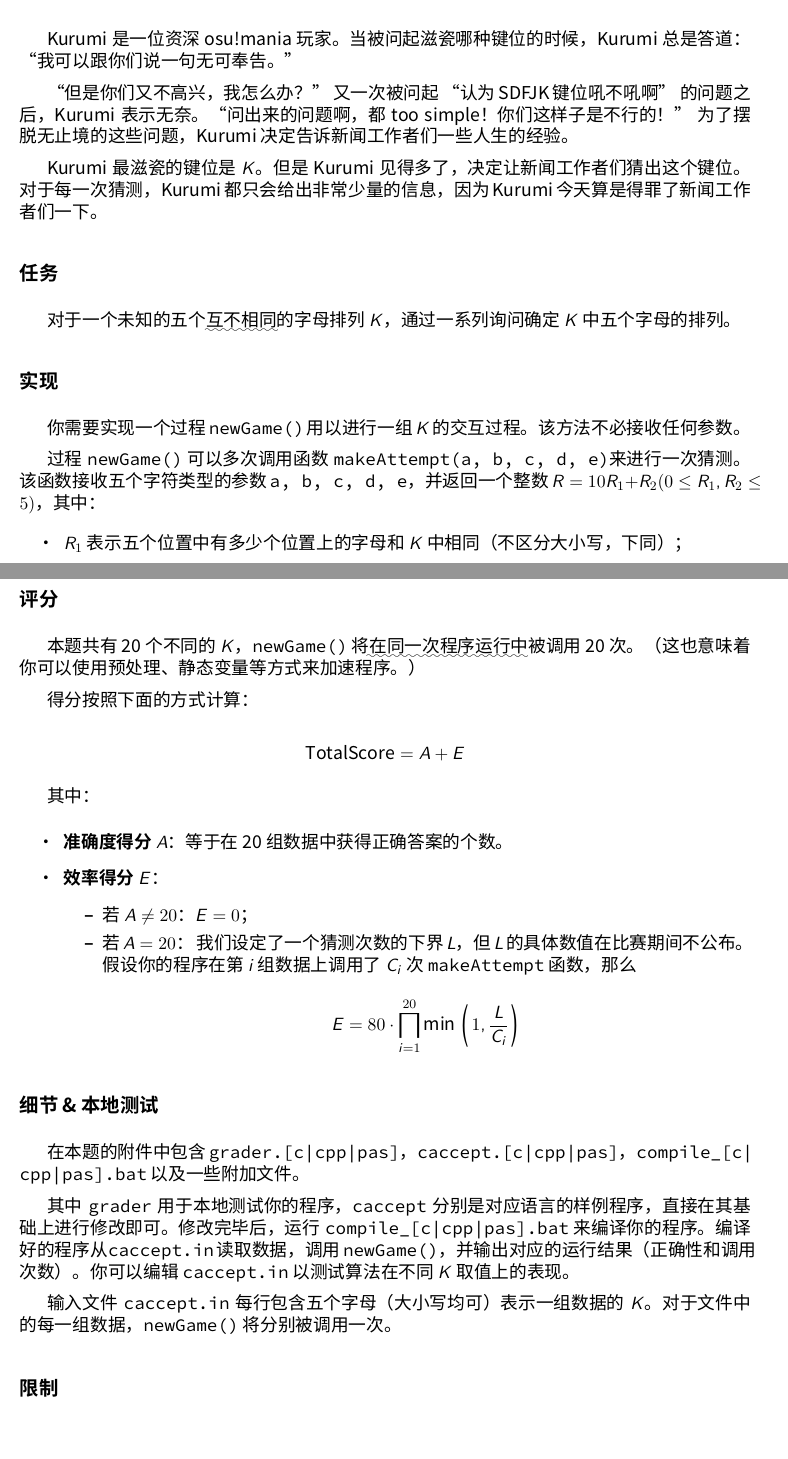
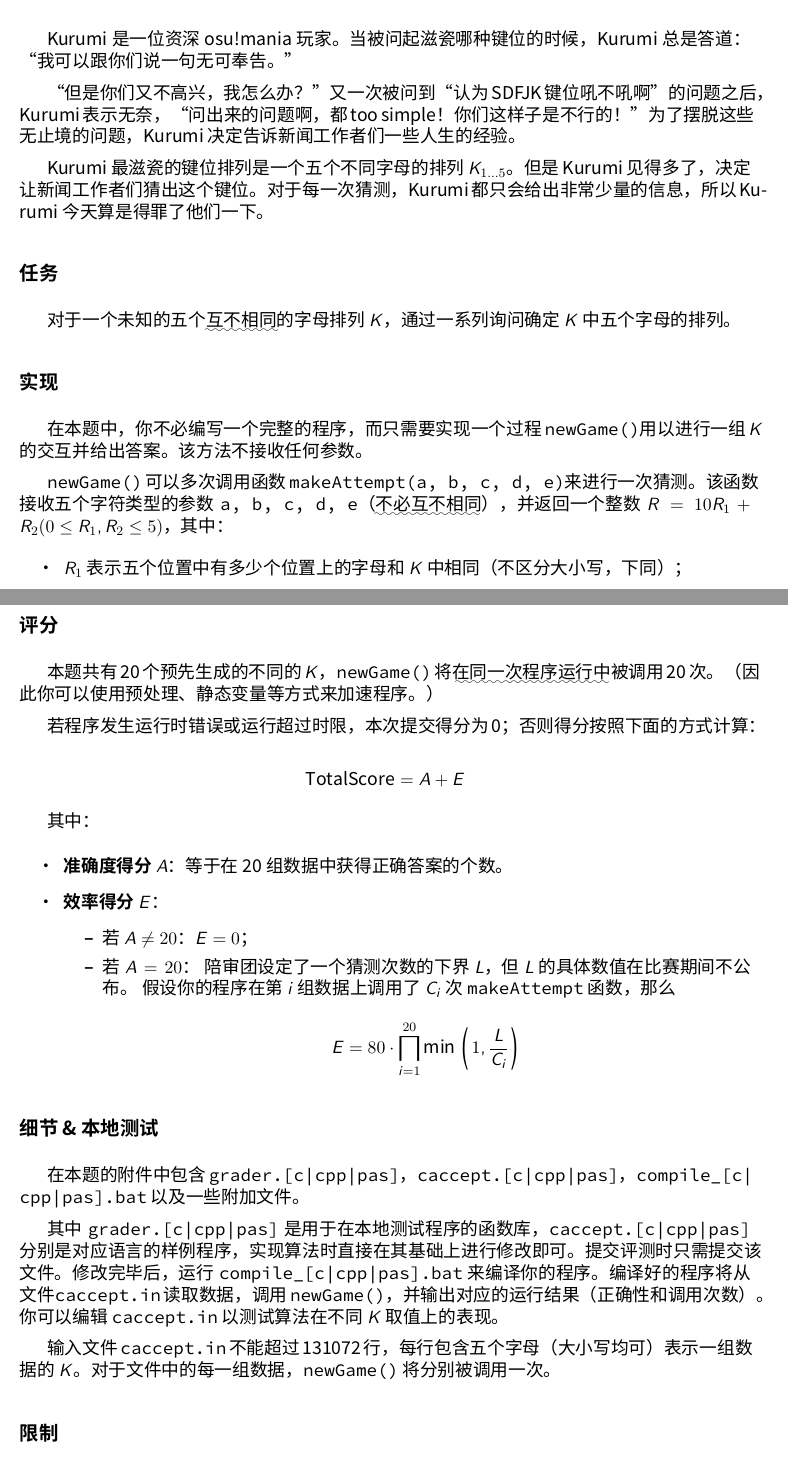
Before and after one commit to hsefz2018/hushup, a LaTeX document (CACCEPT/text/caccept.tex): two parts of pages 1 and 2 of 2, joined at a grey line, cut so that both start at the same text, the shorter picture padded with empty space. Compiled offline with XeLaTeX; a missing font is replaced by an installed copy or a similar font.

Commit message:
Polish statement for CACCEPT

```diff
--- a/CACCEPT/text/caccept.tex
+++ b/CACCEPT/text/caccept.tex
@@ -20,24 +20,26 @@
 Kurumi 是一位资深 osu!mania 玩家。%
 当被问起滋瓷哪种键位的时候，Kurumi 总是答道：“我可以跟你们说一句无可奉告。”%
 
-“但是你们又不高兴，我怎么办？” 又一次被问起 “认为 SDFJK 键位吼不吼啊” 的问题之后，%
-Kurumi 表示无奈。“问出来的问题啊，都 too simple！你们这样子是不行的！” 为了摆脱%
-无止境的这些问题，Kurumi 决定告诉新闻工作者们一些人生的经验。
+“但是你们又不高兴，我怎么办？”又一次被问到“认为 SDFJK 键位吼不吼啊”的问题之后，%
+Kurumi 表示无奈，“问出来的问题啊，都 too simple！你们这样子是不行的！”为了摆脱%
+这些无止境的问题，Kurumi 决定告诉新闻工作者们一些人生的经验。
 
-Kurumi 最滋瓷的键位是 $K$。但是 Kurumi 见得多了，决定让新闻工作者们猜出这个键位。%
-对于每一次猜测，Kurumi 都只会给出非常少量的信息，因为 Kurumi 今天算是得罪了新闻工作者们一下。
+Kurumi 最滋瓷的键位排列是一个五个不同字母的排列 $K_{1 \dots 5}$。%
+但是 Kurumi 见得多了，决定让新闻工作者们猜出这个键位。%
+对于每一次猜测，Kurumi 都只会给出非常少量的信息，所以 Kurumi 今天算是得罪了他们一下。
 
 \subsection*{任务}
 对于一个未知的五个\uwave{互不相同}的字母排列 $K$，%
 通过一系列询问确定 $K$ 中五个字母的排列。
 
 \subsection*{实现}
-你需要实现一个过程 \texttt{newGame()} 用以进行一组 $K$ 的交互过程。%
-该方法不必接收任何参数。
+在本题中，你不必编写一个完整的程序，而只需要实现一个过程 \texttt{newGame()}%
+用以进行一组 $K$ 的交互并给出答案。该方法不接收任何参数。
 
-过程 \texttt{newGame()} 可以多次调用函数 \texttt{makeAttempt(a, b, c, d, e)}%
-来进行一次猜测。该函数接收五个字符类型的参数 \texttt{a, b, c, d, e}，并%
-返回一个整数 $R = 10R_1 + R_2 (0 \leq R_1, R_2 \leq 5)$，其中：
+\texttt{newGame()} 可以多次调用函数 \texttt{makeAttempt(a, b, c, d, e)}%
+来进行一次猜测。该函数接收五个字符类型的参数 \texttt{a, b, c, d, e}%
+（\uwave{不必互不相同}），%
+并返回一个整数 $R = 10 R_1 + R_2 (0 \leq R_1, R_2 \leq 5)$，其中：
 \begin{itemize}
     \item $R_1$ 表示五个位置中有多少个位置上的字母和 $K$ 中相同（不区分大小写，下同）；
     \item $R_2$ 表示除去正确的位置上的字母，在本次猜测中还有多少个%
@@ -62,10 +63,10 @@ Kurumi 最滋瓷的键位是 $K$。但是 Kurumi 见得多了，决定让新闻
 \end{itemize}
 
 \subsection*{评分}
-本题共有 20 个不同的 $K$，\texttt{newGame()} 将\uwave{在同一次程序运行中}被调用 20 次。%
-（这也意味着你可以使用预处理、静态变量等方式来加速程序。）
+本题共有 20 个预先生成的不同的 $K$，\texttt{newGame()} 将\uwave{在同一次程序运行中}被调用 20 次。%
+（因此你可以使用预处理、静态变量等方式来加速程序。）
 
-得分按照下面的方式计算：
+若程序发生运行时错误或运行超过时限，本次提交得分为 0；否则得分按照下面的方式计算：
 
 $$
     \mathrm{TotalScore} = A + E
@@ -78,7 +79,7 @@ $$
     \begin{itemize}
         \item 若 $A \neq 20$：$E = 0$；
         \item 若 $A = 20$：
-            我们设定了一个猜测次数的下界 $L$，但 $L$ 的具体数值在比赛期间不公布。
+            陪审团设定了一个猜测次数的下界 $L$，但 $L$ 的具体数值在比赛期间不公布。
             假设你的程序在第 $i$ 组数据上调用了 $C_i$ 次 \texttt{makeAttempt} 函数，那么
 
             $$
@@ -91,13 +92,14 @@ $$
 在本题的附件中包含 \texttt{grader.[c|cpp|pas]}，\texttt{caccept.[c|cpp|pas]}，%
 \texttt{compile\_[c|cpp|pas].bat} 以及一些附加文件。
 
-其中 \texttt{grader} 用于本地测试你的程序，\texttt{caccept} %
-分别是对应语言的样例程序，直接在其基础上进行修改即可。%
-修改完毕后，运行 \texttt{compile\_[c|cpp|pas].bat} 来编译你的程序。编译好的程序从%
+其中 \texttt{grader.[c|cpp|pas]} 是用于在本地测试程序的函数库，\texttt{caccept.[c|cpp|pas]} %
+分别是对应语言的样例程序，实现算法时直接在其基础上进行修改即可。提交评测时只需提交该文件。%
+修改完毕后，运行 \texttt{compile\_[c|cpp|pas].bat} 来编译你的程序。编译好的程序将从文件%
 \texttt{caccept.in} 读取数据，调用 \texttt{newGame()}，并输出对应的运行结果（正确性和调用次数）。%
 你可以编辑 \texttt{caccept.in} 以测试算法在不同 $K$ 取值上的表现。
 
-输入文件 \texttt{caccept.in} 每行包含五个字母（大小写均可）表示一组数据的 $K$。%
+输入文件 \texttt{caccept.in} 不能超过 131072 行，%
+每行包含五个字母（大小写均可）表示一组数据的 $K$。%
 对于文件中的每一组数据，\texttt{newGame()} 将分别被调用一次。
 
 \subsection*{限制}
```
Also changed, not shown: CACCEPT/text/caccept.tex (7 more changed lines), 1 other file.
